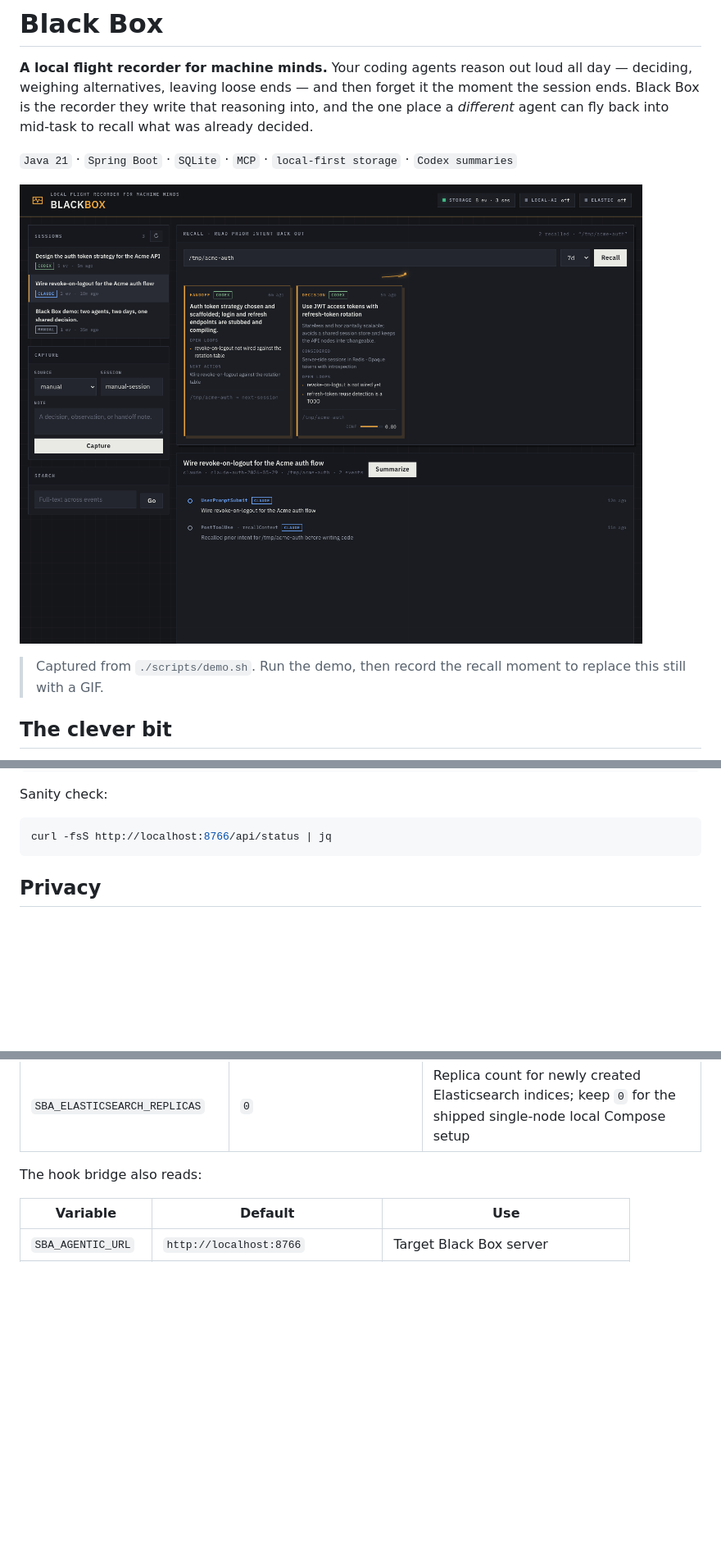
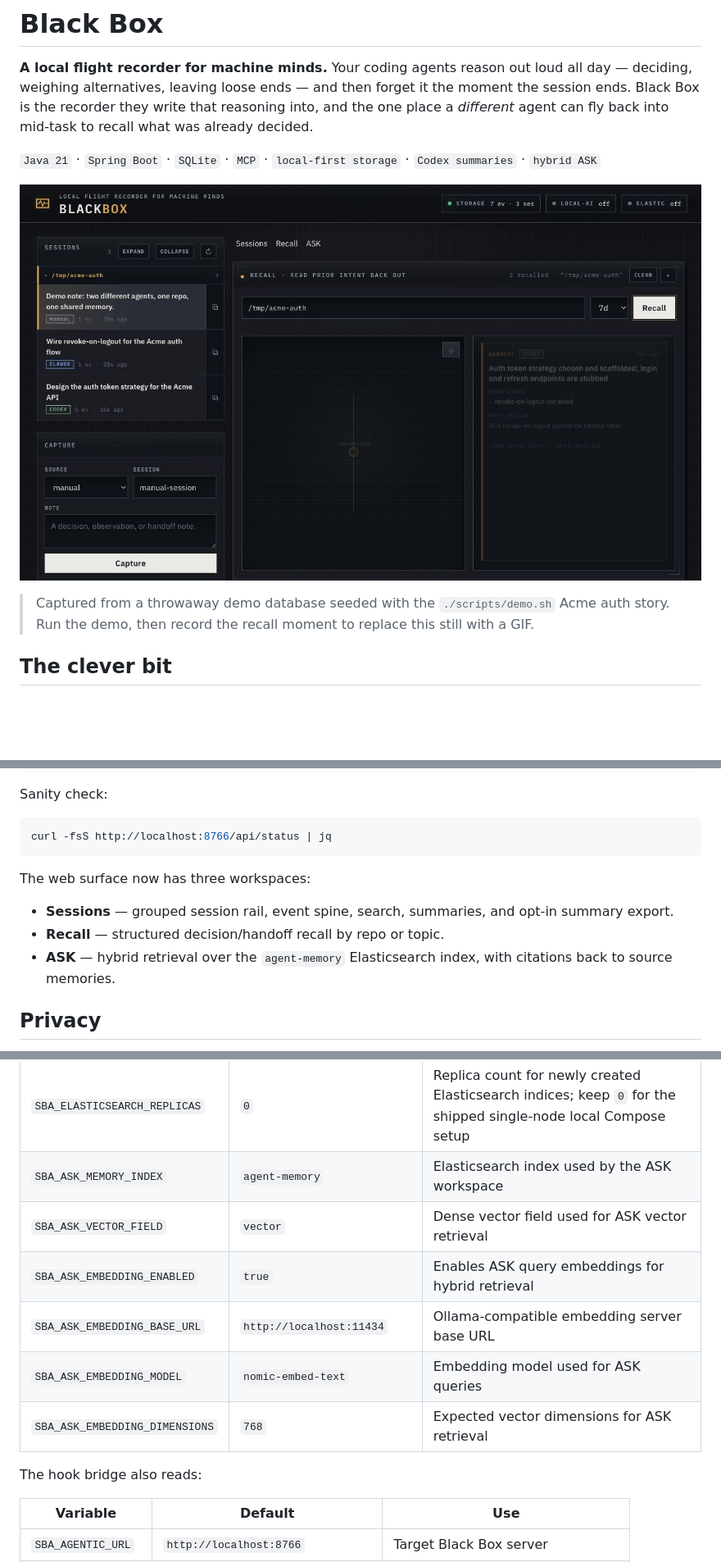
Before and after one commit to nathanmauro/black-box, a Markdown page: README.md, 3 parts joined by grey strips. Shown at 82% size. Rendered like a GitHub page; pictures changed too: docs/assets/hero.png; blank space fills up the shorter version.

Commit message:
Refresh README screenshot and ASK docs

````diff
--- a/README.md
+++ b/README.md
@@ -2,12 +2,12 @@
 
 **A local flight recorder for machine minds.** Your coding agents reason out loud all day — deciding, weighing alternatives, leaving loose ends — and then forget it the moment the session ends. Black Box is the recorder they write that reasoning into, and the one place a *different* agent can fly back into mid-task to recall what was already decided.
 
-`Java 21` · `Spring Boot` · `SQLite` · `MCP` · `local-first storage` · `Codex summaries`
+`Java 21` · `Spring Boot` · `SQLite` · `MCP` · `local-first storage` · `Codex summaries` · `hybrid ASK`
 
-<!-- Still captured from ./scripts/demo.sh — swap in an animated hero.gif of the live recall when you record one. -->
-![Black Box recalling prior intent: a fresh Claude session fires the amber recall beam and a structured Decision that Codex committed yesterday — its rationale, alternatives, open loops, and 0.80 confidence — comes straight back from the local recorder.](docs/assets/hero.png)
+<!-- Still captured from a synthetic demo database seeded with the ./scripts/demo.sh Acme auth story. -->
+![Black Box recall workspace showing three synthetic Acme auth sessions, live storage gauges, and a recalled Codex handoff with the revoke-on-logout open loop.](docs/assets/hero.png)
 
-> Captured from `./scripts/demo.sh`. Run the demo, then record the recall moment to replace this still with a GIF.
+> Captured from a throwaway demo database seeded with the `./scripts/demo.sh` Acme auth story. Run the demo, then record the recall moment to replace this still with a GIF.
 
 ## The clever bit
 
@@ -39,6 +39,12 @@ Sanity check:
 ```bash
 curl -fsS http://localhost:8766/api/status | jq
 ```
+
+The web surface now has three workspaces:
+
+- **Sessions** — grouped session rail, event spine, search, summaries, and opt-in summary export.
+- **Recall** — structured decision/handoff recall by repo or topic.
+- **ASK** — hybrid retrieval over the `agent-memory` Elasticsearch index, with citations back to source memories.
 
 ## Privacy
 
@@ -84,6 +90,12 @@ Configuration is environment variables; defaults live in `src/main/resources/app
 | `SBA_ELASTICSEARCH_URL` | `http://localhost:9200` | Elasticsearch base URL |
 | `SBA_ELASTICSEARCH_INDEX` | `sba-agentic-events` | Elasticsearch index name |
 | `SBA_ELASTICSEARCH_REPLICAS` | `0` | Replica count for newly created Elasticsearch indices; keep `0` for the shipped single-node local Compose setup |
+| `SBA_ASK_MEMORY_INDEX` | `agent-memory` | Elasticsearch index used by the ASK workspace |
+| `SBA_ASK_VECTOR_FIELD` | `vector` | Dense vector field used for ASK vector retrieval |
+| `SBA_ASK_EMBEDDING_ENABLED` | `true` | Enables ASK query embeddings for hybrid retrieval |
+| `SBA_ASK_EMBEDDING_BASE_URL` | `http://localhost:11434` | Ollama-compatible embedding server base URL |
+| `SBA_ASK_EMBEDDING_MODEL` | `nomic-embed-text` | Embedding model used for ASK queries |
+| `SBA_ASK_EMBEDDING_DIMENSIONS` | `768` | Expected vector dimensions for ASK retrieval |
 
 The hook bridge also reads:
 
````
Also changed, not shown: other parts of README.md (+5 -0 lines).
